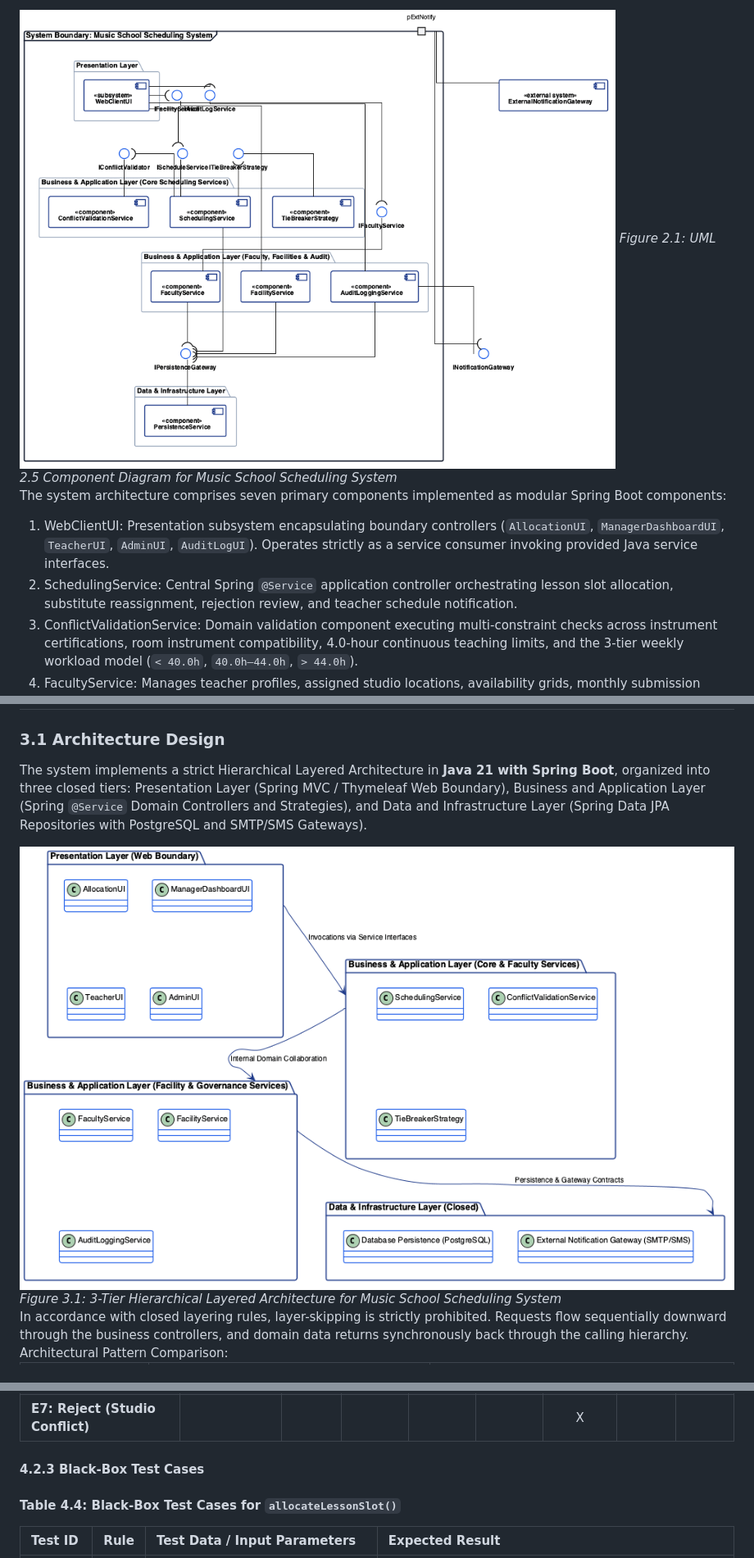
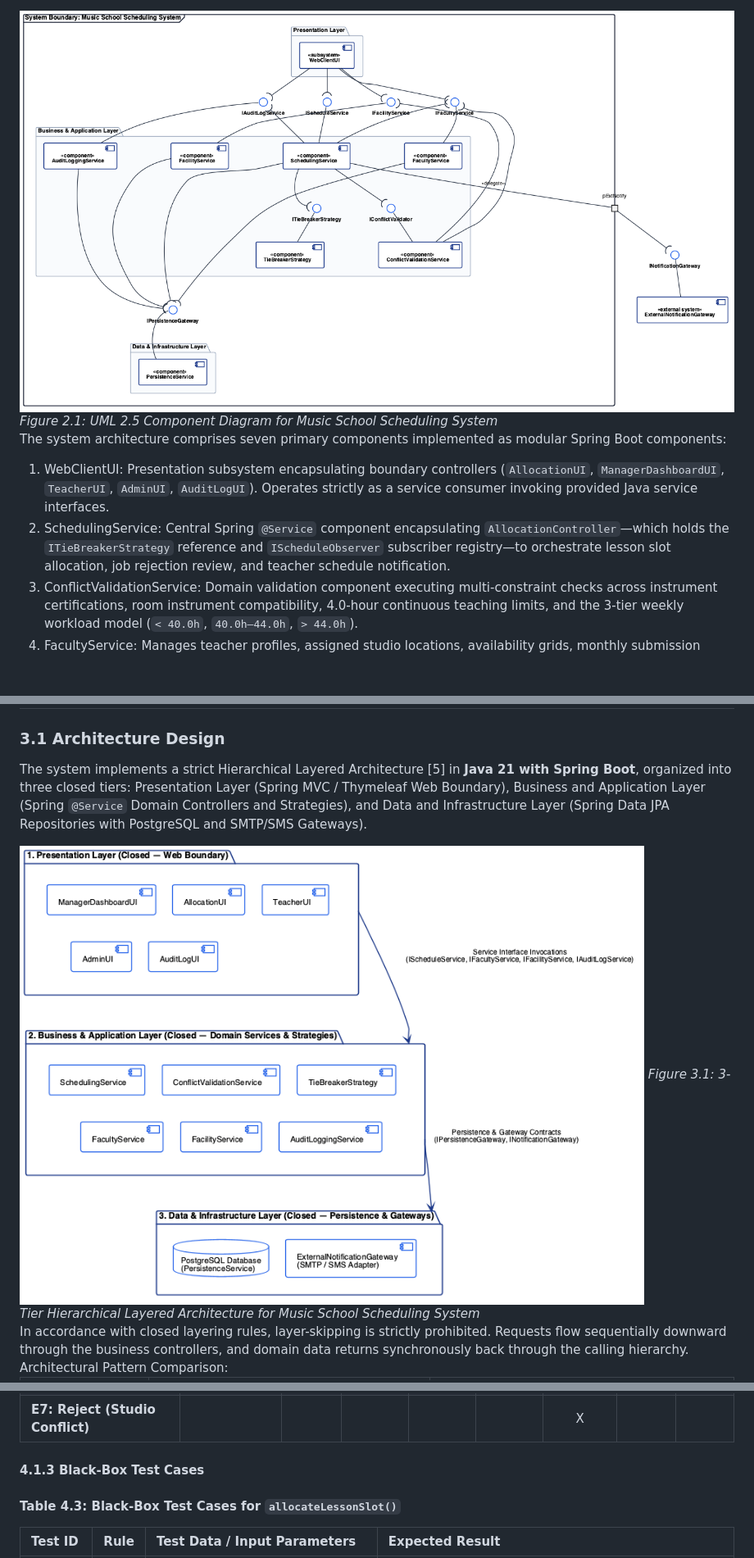
Before and after one commit to adoreblvnk/2001temp, a Markdown page: report/INF2001-M2-P5-5.md, 3 parts joined by grey strips. Shown at 82% size. GitHub-like rendering; pictures changed too: report/assets/m2/architecture_diagram.png, report/assets/m2/component_diagram.png; blank space fills up the shorter version.

```diff
--- a/report/INF2001-M2-P5-5.md
+++ b/report/INF2001-M2-P5-5.md
@@ -283,7 +298,7 @@ The component diagram partitions the **Java 21 and Spring Boot** application int
 The system architecture comprises seven primary components implemented as modular Spring Boot components:
 
 1. WebClientUI: Presentation subsystem encapsulating boundary controllers (`AllocationUI`, `ManagerDashboardUI`, `TeacherUI`, `AdminUI`, `AuditLogUI`). Operates strictly as a service consumer invoking provided Java service interfaces.
-2. SchedulingService: Central Spring `@Service` application controller orchestrating lesson slot allocation, substitute reassignment, rejection review, and teacher schedule notification.
+2. SchedulingService: Central Spring `@Service` component encapsulating `AllocationController`—which holds the `ITieBreakerStrategy` reference and `IScheduleObserver` subscriber registry—to orchestrate lesson slot allocation, job rejection review, and teacher schedule notification.
 3. ConflictValidationService: Domain validation component executing multi-constraint checks across instrument certifications, room instrument compatibility, 4.0-hour continuous teaching limits, and the 3-tier weekly workload model (`< 40.0h`, `40.0h–44.0h`, `> 44.0h`).
 4. FacultyService: Manages teacher profiles, assigned studio locations, availability grids, monthly submission windows, and workload calculations.
 5. FacilityService: Manages physical room metadata for Studios 1 to 5, studio instrument configurations, studio utilisation metrics, and scheduled studio maintenance periods.
@@ -338,7 +353,7 @@ The software architecture prioritizes three primary quality attributes derived f
 
 ### 3.1 Architecture Design
 
-The system implements a strict Hierarchical Layered Architecture in **Java 21 with Spring Boot**, organized into three closed tiers: Presentation Layer (Spring MVC / Thymeleaf Web Boundary), Business and Application Layer (Spring `@Service` Domain Controllers and Strategies), and Data and Infrastructure Layer (Spring Data JPA Repositories with PostgreSQL and SMTP/SMS Gateways).
+The system implements a strict Hierarchical Layered Architecture [5] in **Java 21 with Spring Boot**, organized into three closed tiers: Presentation Layer (Spring MVC / Thymeleaf Web Boundary), Business and Application Layer (Spring `@Service` Domain Controllers and Strategies), and Data and Infrastructure Layer (Spring Data JPA Repositories with PostgreSQL and SMTP/SMS Gateways).
 
 <div style="text-align: center; margin: 14.54pt 0;">
   <img src="assets/m2/architecture_diagram.png" style="max-height: 360px; width: auto; max-width: 100%; height: auto; display: block; margin: 0 auto 4pt;" />
@@ -530,9 +490,9 @@ Collapsing indifferent combinations (`-`) where upstream validation failures det
 | **E6: Reject (Overworked `> 44h`)** | | | | | X | | | |
 | **E7: Reject (Studio Conflict)** | | | | | | X | | |
 
-#### 4.2.3 Black-Box Test Cases
+#### 4.1.3 Black-Box Test Cases
 
-#### Table 4.4: Black-Box Test Cases for `allocateLessonSlot()`
+#### Table 4.3: Black-Box Test Cases for `allocateLessonSlot()`
 
 | Test ID | Rule | Test Data / Input Parameters | Expected Result |
 | :--- | :---: | :--- | :--- |
```
Also changed, not shown: other parts of report/INF2001-M2-P5-5.md (+187 -134 lines), report/assets/m2/final_class_diagram.png, 4 other files.
